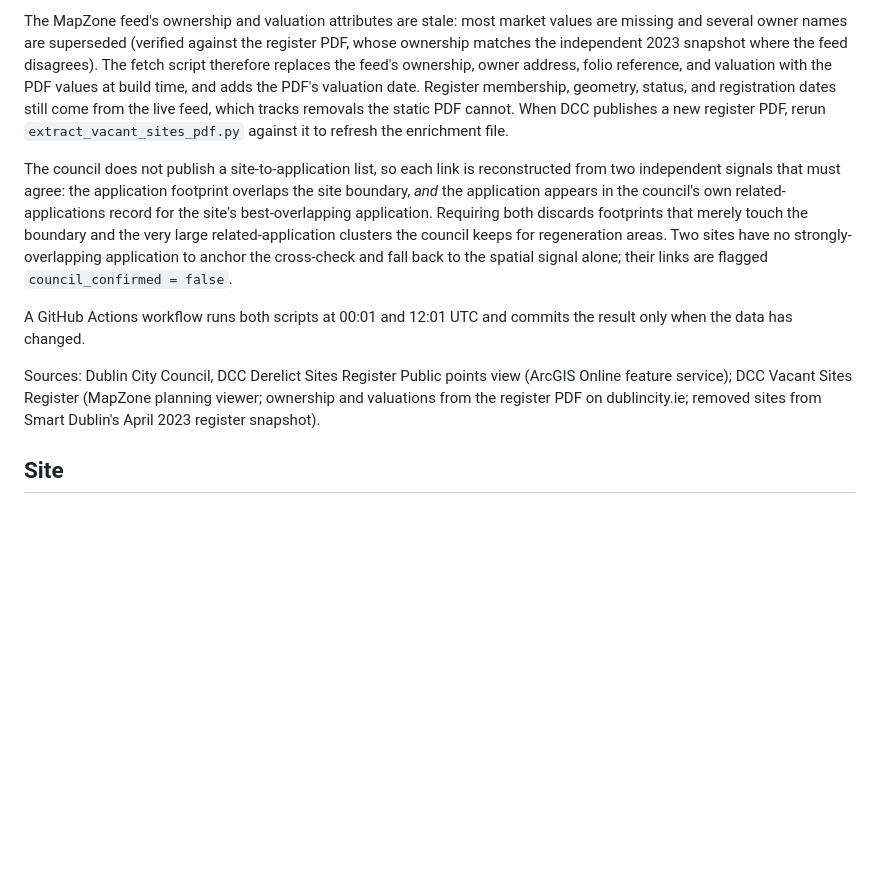
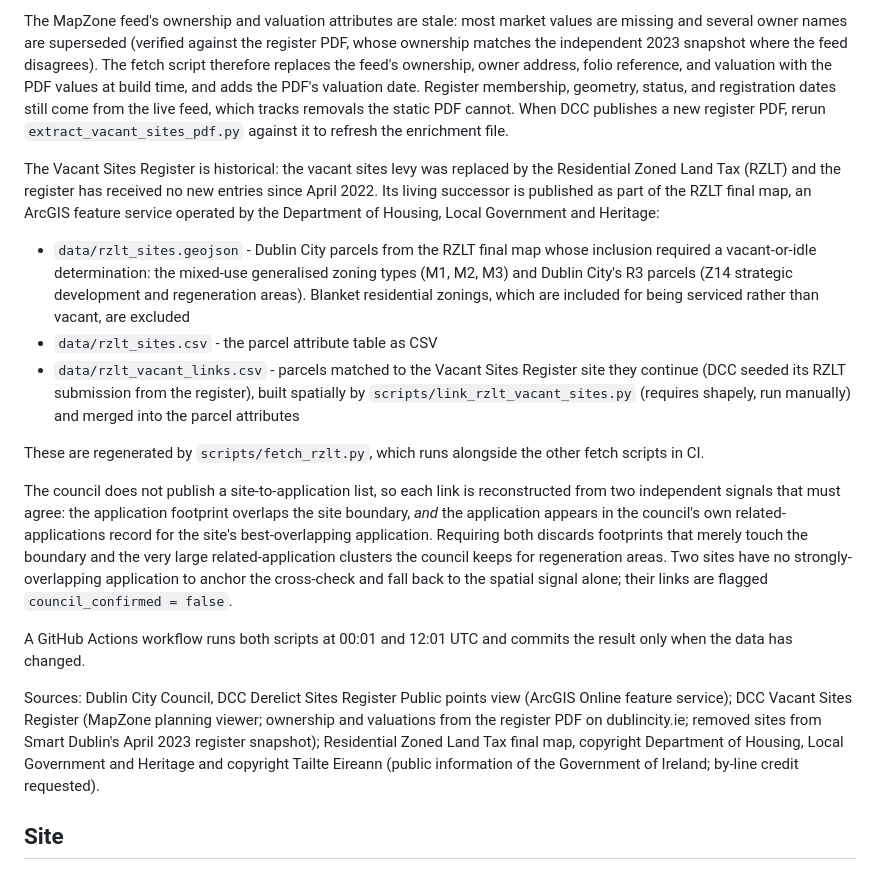
Before and after one commit to urschrei/derelict_sites_register, a Markdown page: README.md, the part around the change. Drawn GitHub-style; blank space fills up the shorter version.

Commit message:
document RZLT data pipeline and historical register status

```diff
--- a/README.md
+++ b/README.md
@@ -54,6 +54,27 @@ status, and registration dates still come from the live feed, which tracks
 removals the static PDF cannot. When DCC publishes a new register PDF, rerun
 `extract_vacant_sites_pdf.py` against it to refresh the enrichment file.
 
+The Vacant Sites Register is historical: the vacant sites levy was replaced
+by the Residential Zoned Land Tax (RZLT) and the register has received no new
+entries since April 2022. Its living successor is published as part of the
+RZLT final map, an ArcGIS feature service operated by the Department of
+Housing, Local Government and Heritage:
+
+- `data/rzlt_sites.geojson` - Dublin City parcels from the RZLT final map
+  whose inclusion required a vacant-or-idle determination: the mixed-use
+  generalised zoning types (M1, M2, M3) and Dublin City's R3 parcels (Z14
+  strategic development and regeneration areas). Blanket residential
+  zonings, which are included for being serviced rather than vacant, are
+  excluded
+- `data/rzlt_sites.csv` - the parcel attribute table as CSV
+- `data/rzlt_vacant_links.csv` - parcels matched to the Vacant Sites
+  Register site they continue (DCC seeded its RZLT submission from the
+  register), built spatially by `scripts/link_rzlt_vacant_sites.py`
+  (requires shapely, run manually) and merged into the parcel attributes
+
+These are regenerated by `scripts/fetch_rzlt.py`, which runs alongside the
+other fetch scripts in CI.
+
 The council does not publish a site-to-application list, so each link is
 reconstructed from two independent signals that must agree: the application
 footprint overlaps the site boundary, *and* the application appears in the
@@ -70,7 +91,10 @@ the result only when the data has changed.
 Sources: Dublin City Council, DCC Derelict Sites Register Public points view
 (ArcGIS Online feature service); DCC Vacant Sites Register (MapZone planning
 viewer; ownership and valuations from the register PDF on dublincity.ie;
-removed sites from Smart Dublin's April 2023 register snapshot).
+removed sites from Smart Dublin's April 2023 register snapshot); Residential
+Zoned Land Tax final map, copyright Department of Housing, Local Government
+and Heritage and copyright Tailte Eireann (public information of the
+Government of Ireland; by-line credit requested).
 
 ## Site
 
```
